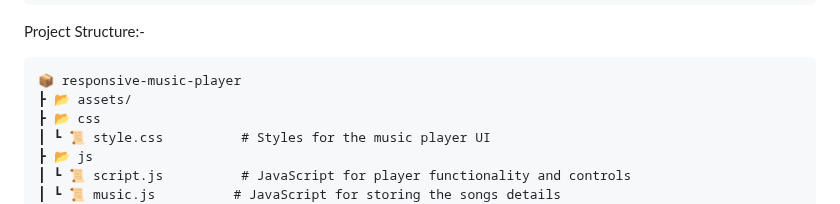
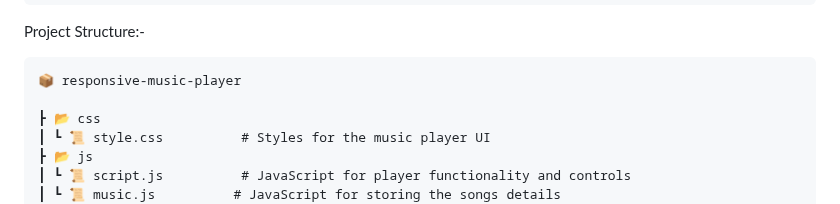
Before and after one commit to sudhanshu-j/BeatStream, a Markdown page: README.md, the part around the change. GitHub-like rendering.

```diff
--- a/README.md
+++ b/README.md
@@ -92,7 +92,7 @@ Adding Your Own Music:-
 Project Structure:-
 
     📦 responsive-music-player
-    ┣ 📂 assets/
+
     ┣ 📂 css
     ┃ ┗ 📜 style.css          # Styles for the music player UI
     ┣ 📂 js
```
